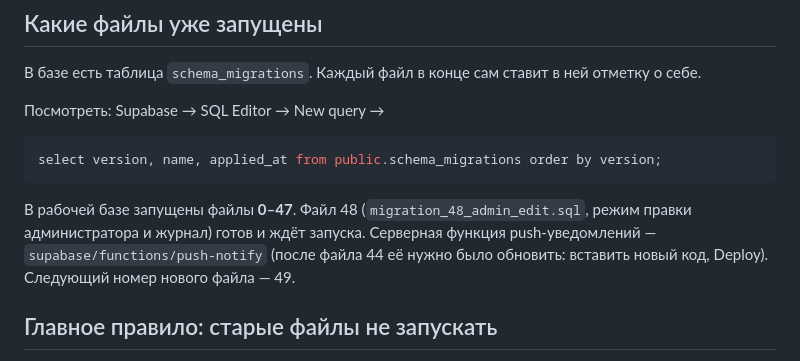
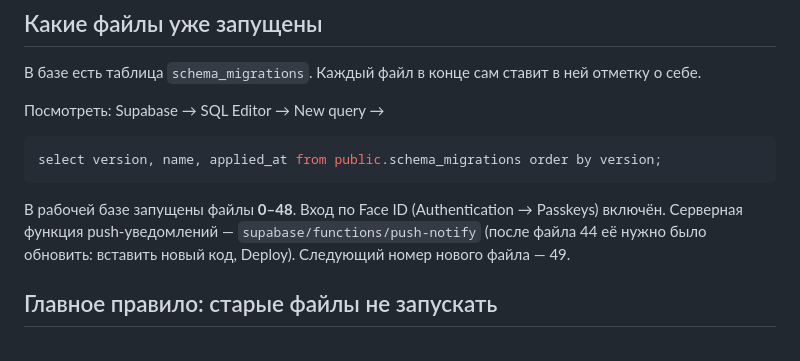
Before and after one commit to miradio5555-code/robott, a Markdown page: DATABASE.md, the part around the change. Rendered like a GitHub page.

Commit message:
DATABASE.md: запущены файлы 0–48, Passkeys включены
Co-Authored-By: Claude Opus 5.5 <noreply@anthropic.com>

````diff
--- a/DATABASE.md
+++ b/DATABASE.md
@@ -13,7 +13,7 @@
 select version, name, applied_at from public.schema_migrations order by version;
 ```
 
-В рабочей базе запущены файлы **0–47**. Файл 48 (`migration_48_admin_edit.sql`, режим правки администратора и журнал) готов и ждёт запуска. Серверная функция push-уведомлений — `supabase/functions/push-notify` (после файла 44 её нужно было обновить: вставить новый код, Deploy). Следующий номер нового файла — 49.
+В рабочей базе запущены файлы **0–48**. Вход по Face ID (Authentication → Passkeys) включён. Серверная функция push-уведомлений — `supabase/functions/push-notify` (после файла 44 её нужно было обновить: вставить новый код, Deploy). Следующий номер нового файла — 49.
 
 ## Главное правило: старые файлы не запускать
 
````
